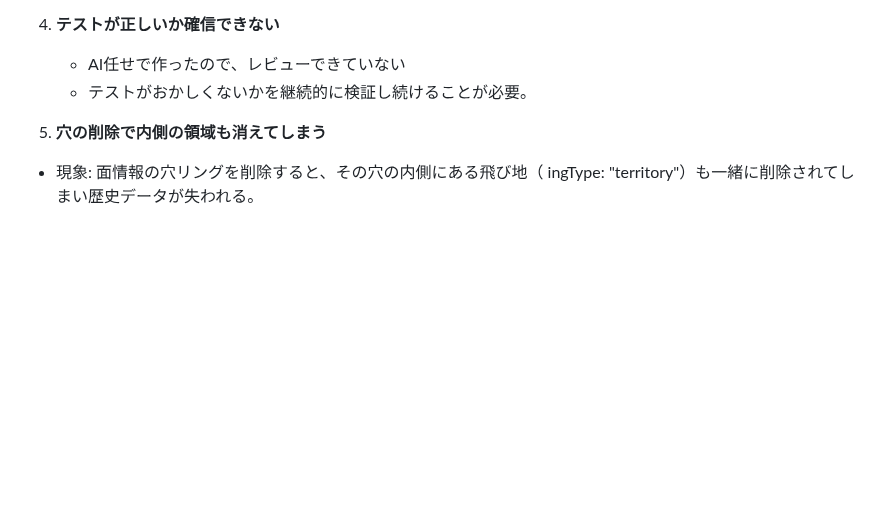
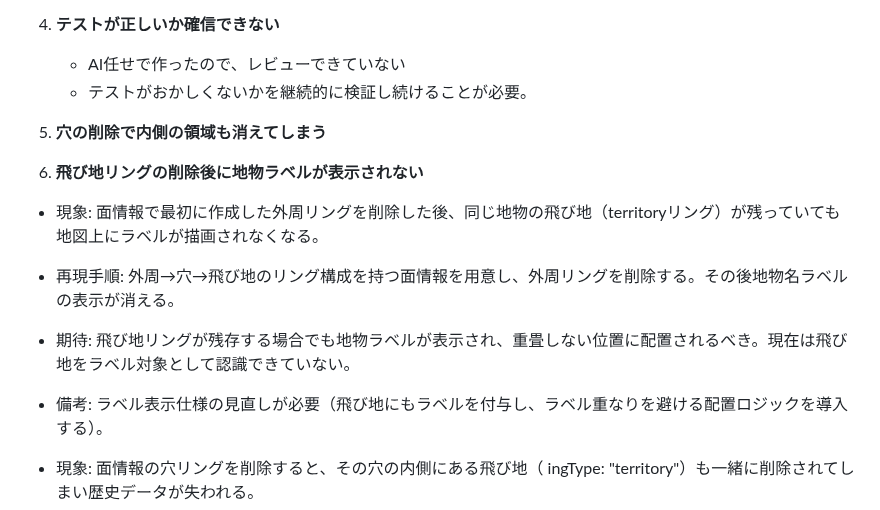
Before and after one commit to asteain-ninia/time-map-app-2, a Markdown page: 現状.md, the part around the change. Drawn GitHub-style; blank space fills up the shorter version.

Commit message:
docs: 不具合リストの更新

```diff
--- a/現状.md
+++ b/現状.md
@@ -120,6 +120,12 @@
    - AI任せで作ったので、レビューできていない
    - テストがおかしくないかを継続的に検証し続けることが必要。
 16. **穴の削除で内側の領域も消えてしまう**
+17. **飛び地リングの削除後に地物ラベルが表示されない**
+   - 現象: 面情報で最初に作成した外周リングを削除した後、同じ地物の飛び地（territoryリング）が残っていても地図上にラベルが描画されなくなる。
+   - 再現手順: 外周→穴→飛び地のリング構成を持つ面情報を用意し、外周リングを削除する。その後地物名ラベルの表示が消える。
+   - 期待: 飛び地リングが残存する場合でも地物ラベルが表示され、重畳しない位置に配置されるべき。現在は飛び地をラベル対象として認識できていない。
+   - 備考: ラベル表示仕様の見直しが必要（飛び地にもラベルを付与し、ラベル重なりを避ける配置ロジックを導入する）。
+
    - 現象: 面情報の穴リングを削除すると、その穴の内側にある飛び地（
 ingType: "territory"）も一緒に削除されてしまい歴史データが失われる。
    - 再現手順: 穴とその内部に飛び地リングを持つポリゴンを用意し、穴を削除する。削除後に飛び地が Polygon.withRemovedRing の処理でリストから消えている。
```
